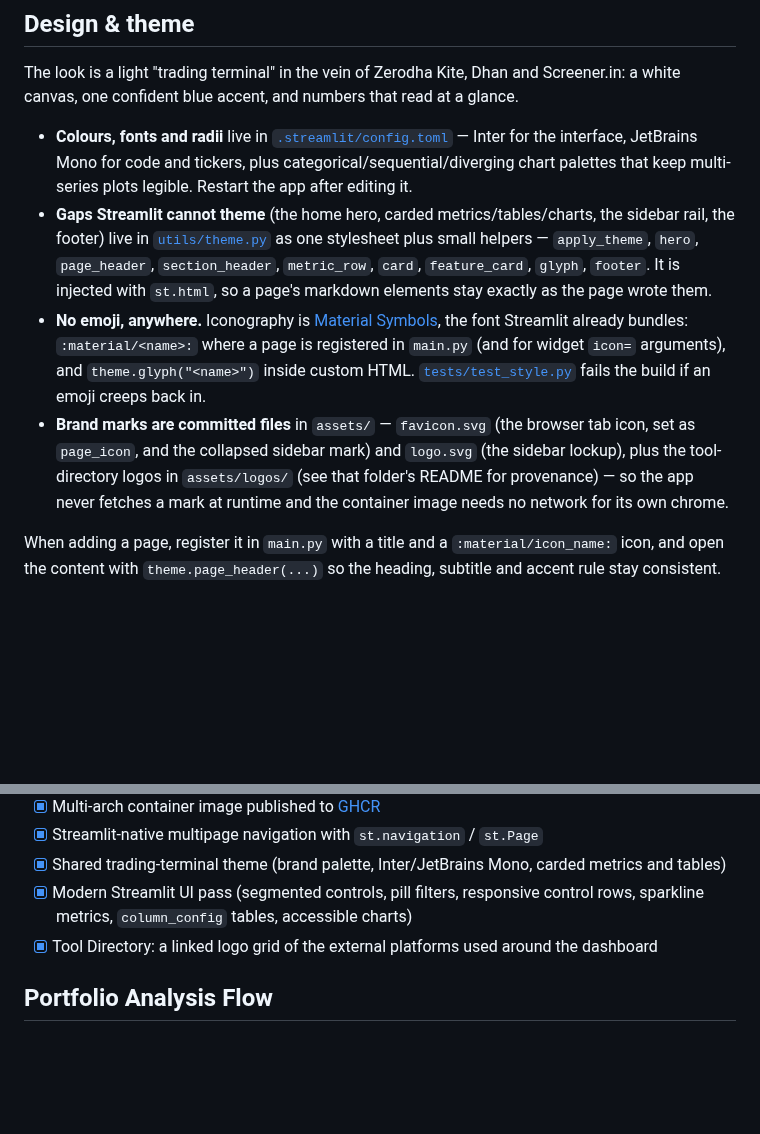
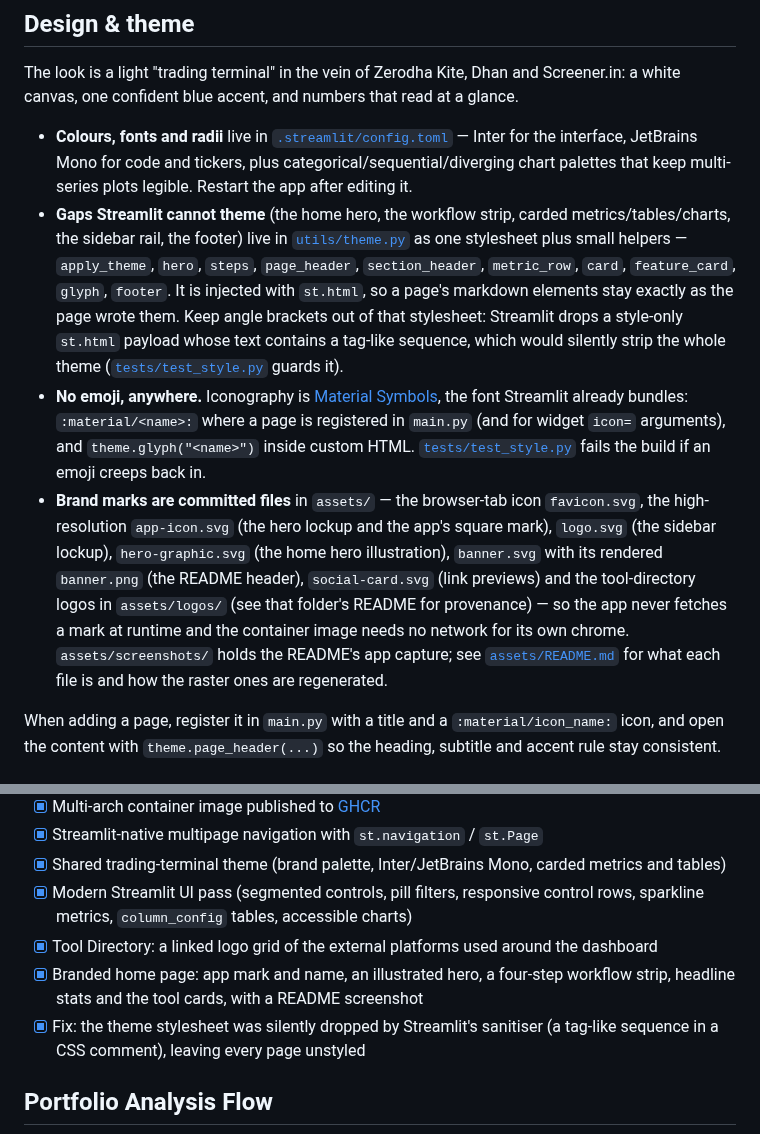
Before and after one commit to hirawatt/finance-tools, a Markdown page: README.md, 2 parts joined by grey strips. Drawn GitHub-style; blank space fills up the shorter version.

```diff
--- a/README.md
+++ b/README.md
@@ -80,22 +93,31 @@ at a glance.
   — Inter for the interface, JetBrains Mono for code and tickers, plus
   categorical/sequential/diverging chart palettes that keep multi-series plots
   legible. Restart the app after editing it.
-- **Gaps Streamlit cannot theme** (the home hero, carded metrics/tables/charts,
-  the sidebar rail, the footer) live in [`utils/theme.py`](utils/theme.py) as one
-  stylesheet plus small helpers — `apply_theme`, `hero`, `page_header`,
-  `section_header`, `metric_row`, `card`, `feature_card`, `glyph`, `footer`.
+- **Gaps Streamlit cannot theme** (the home hero, the workflow strip, carded
+  metrics/tables/charts, the sidebar rail, the footer) live in
+  [`utils/theme.py`](utils/theme.py) as one stylesheet plus small helpers —
+  `apply_theme`, `hero`, `steps`, `page_header`, `section_header`, `metric_row`,
+  `card`, `feature_card`, `glyph`, `footer`.
   It is injected with `st.html`, so a page's markdown elements stay exactly as
-  the page wrote them.
+  the page wrote them. Keep angle brackets out of that stylesheet: Streamlit
+  drops a style-only `st.html` payload whose text contains a tag-like sequence,
+  which would silently strip the whole theme
+  ([`tests/test_style.py`](tests/test_style.py) guards it).
 - **No emoji, anywhere.** Iconography is [Material Symbols](https://fonts.google.com/icons),
   the font Streamlit already bundles: `:material/<name>:` where a page is
   registered in `main.py` (and for widget `icon=` arguments), and
   `theme.glyph("<name>")` inside custom HTML. [`tests/test_style.py`](tests/test_style.py)
   fails the build if an emoji creeps back in.
-- **Brand marks are committed files** in `assets/` — `favicon.svg` (the browser
-  tab icon, set as `page_icon`, and the collapsed sidebar mark) and `logo.svg`
-  (the sidebar lockup), plus the tool-directory logos in `assets/logos/` (see
-  that folder's README for provenance) — so the app never fetches a mark at
-  runtime and the container image needs no network for its own chrome.
+- **Brand marks are committed files** in `assets/` — the browser-tab icon
+  `favicon.svg`, the high-resolution `app-icon.svg` (the hero lockup and the
+  app's square mark), `logo.svg` (the sidebar lockup), `hero-graphic.svg` (the
+  home hero illustration), `banner.svg` with its rendered `banner.png` (the
+  README header), `social-card.svg` (link previews) and the tool-directory
+  logos in `assets/logos/` (see that folder's README for provenance) — so the
+  app never fetches a mark at runtime and the container image needs no network
+  for its own chrome. `assets/screenshots/` holds the README's app capture; see
+  [`assets/README.md`](assets/README.md) for what each file is and how the
+  raster ones are regenerated.
 
 When adding a page, register it in `main.py` with a title and a
 `:material/icon_name:` icon, and open the content with `theme.page_header(...)`
@@ -176,6 +198,8 @@ docker run --rm -p 8501:8501 -v "$PWD/indices:/app/indices" ghcr.io/hirawatt/fin
 - [x] Shared trading-terminal theme (brand palette, Inter/JetBrains Mono, carded metrics and tables)
 - [x] Modern Streamlit UI pass (segmented controls, pill filters, responsive control rows, sparkline metrics, `column_config` tables, accessible charts)
 - [x] Tool Directory: a linked logo grid of the external platforms used around the dashboard
+- [x] Branded home page: app mark and name, an illustrated hero, a four-step workflow strip, headline stats and the tool cards, with a README screenshot
+- [x] Fix: the theme stylesheet was silently dropped by Streamlit's sanitiser (a tag-like sequence in a CSS comment), leaving every page unstyled
 
 ## Portfolio Analysis Flow
 
```
Also changed, not shown: other parts of README.md (+16 -3 lines), assets/README.md (added, +39 -0 lines), assets/banner.png (added), assets/screenshots/home.png (added), 7 other files.
